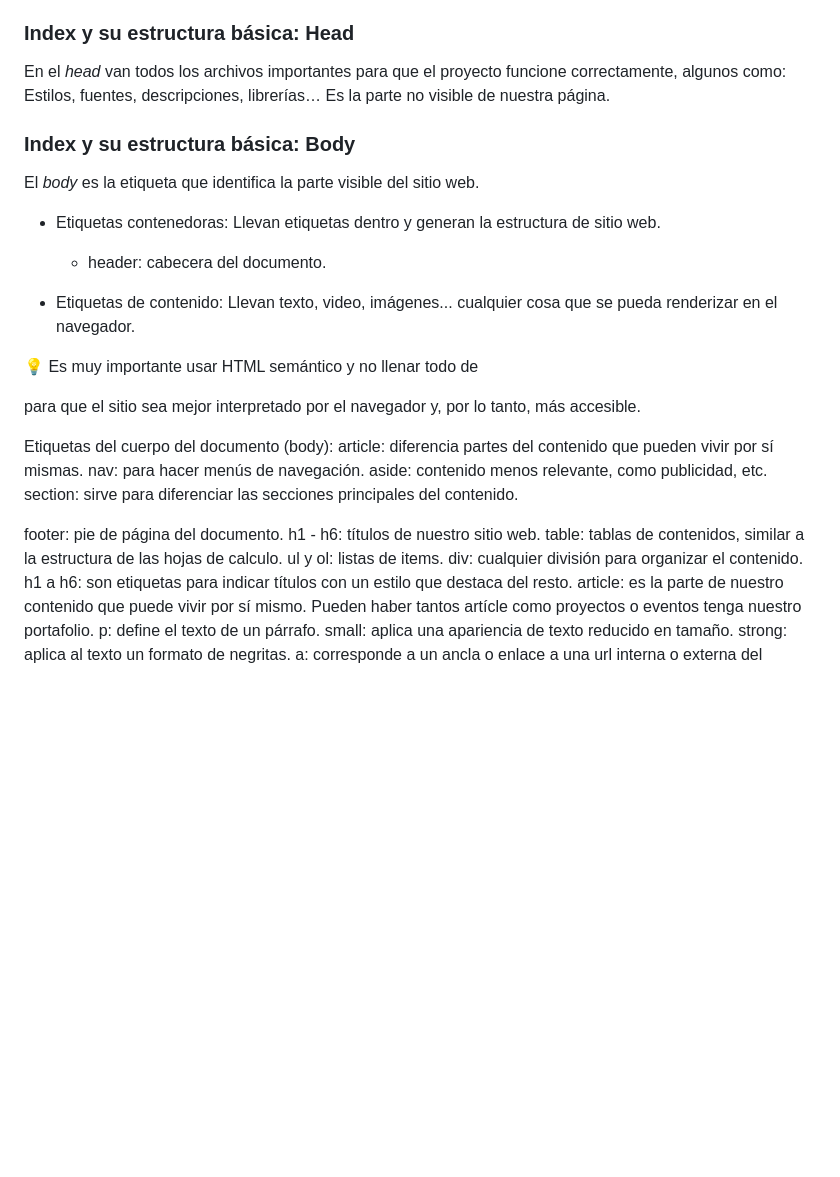
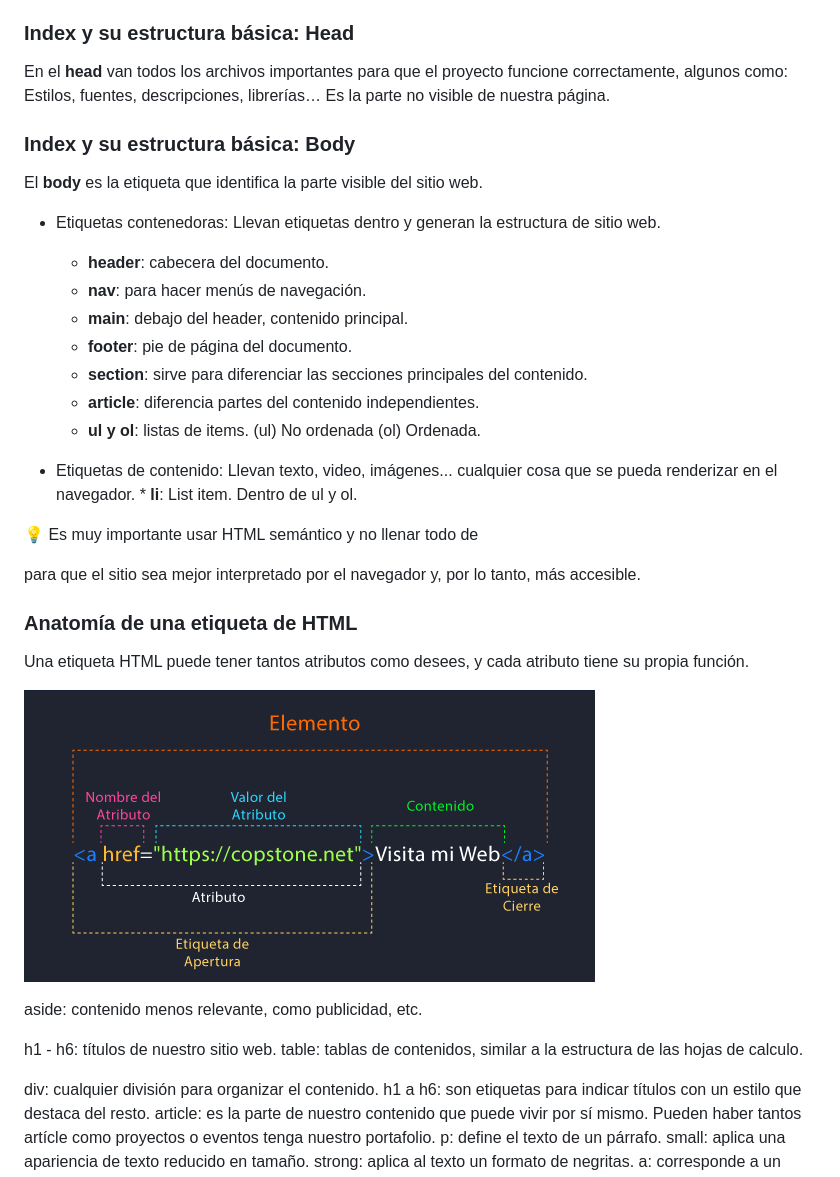
Before and after one commit to isabelyb/HTML_course, a Markdown page: README.md, the part around the change. GitHub-like rendering; pictures changed too: assets/tag.png (added); blank space fills up the shorter version.

Commit message:
Head and body

```diff
--- a/README.md
+++ b/README.md
@@ -50,31 +50,43 @@ Estructura básica de HTML en una página Web
 
 ### Index y su estructura básica: Head
 
-En el *head* van todos los archivos importantes para que el proyecto funcione correctamente, algunos como: Estilos, fuentes, descripciones, librerías…
+En el **head** van todos los archivos importantes para que el proyecto funcione correctamente, algunos como: Estilos, fuentes, descripciones, librerías…
 Es la parte no visible de nuestra página.
 
 ### Index y su estructura básica: Body
 
-El *body* es la etiqueta que identifica la parte visible del sitio web.
+El **body** es la etiqueta que identifica la parte visible del sitio web.
 
 * Etiquetas contenedoras: Llevan etiquetas dentro y generan la estructura de sitio web.
-    * header: cabecera del documento.
-
+    * **header**: cabecera del documento.
+    * **nav**: para hacer menús de navegación.
+    * **main**: debajo del header, contenido principal.
+    * **footer**: pie de página del documento.
+    * **section**: sirve para diferenciar las secciones principales del contenido.
+    * **article**: diferencia partes del contenido independientes.
+    * **ul y ol**: listas de items. (ul) No ordenada  (ol) Ordenada.
 
 * Etiquetas de contenido: Llevan texto, video, imágenes... cualquier cosa que se pueda renderizar en el navegador.
+      * **li**: List item. Dentro de ul y ol.
 
 💡 Es muy importante usar HTML semántico y no llenar todo de <div> para que el sitio sea mejor interpretado por el navegador y, por lo tanto, más accesible.
 
-Etiquetas del cuerpo del documento (body):
-article: diferencia partes del contenido que pueden vivir por sí mismas.
-nav: para hacer menús de navegación.
+
+### Anatomía de una etiqueta de HTML
+
+Una etiqueta HTML puede tener tantos atributos como desees, y cada atributo tiene su propia función.
+
+
+![tag](assets/tag.png)
+
+
 aside: contenido menos relevante, como publicidad, etc.
-section: sirve para diferenciar las secciones principales del contenido.
 
-footer: pie de página del documento.
+
+
 h1 - h6: títulos de nuestro sitio web.
 table: tablas de contenidos, similar a la estructura de las hojas de calculo.
-ul y ol: listas de items.
+
 div: cualquier división para organizar el contenido.
 h1 a h6: son etiquetas para indicar títulos con un estilo que destaca del resto.
 article: es la parte de nuestro contenido que puede vivir por sí mismo. Pueden haber tantos artícle como proyectos o eventos tenga nuestro portafolio.
```
Also changed, not shown: 2 other files.
